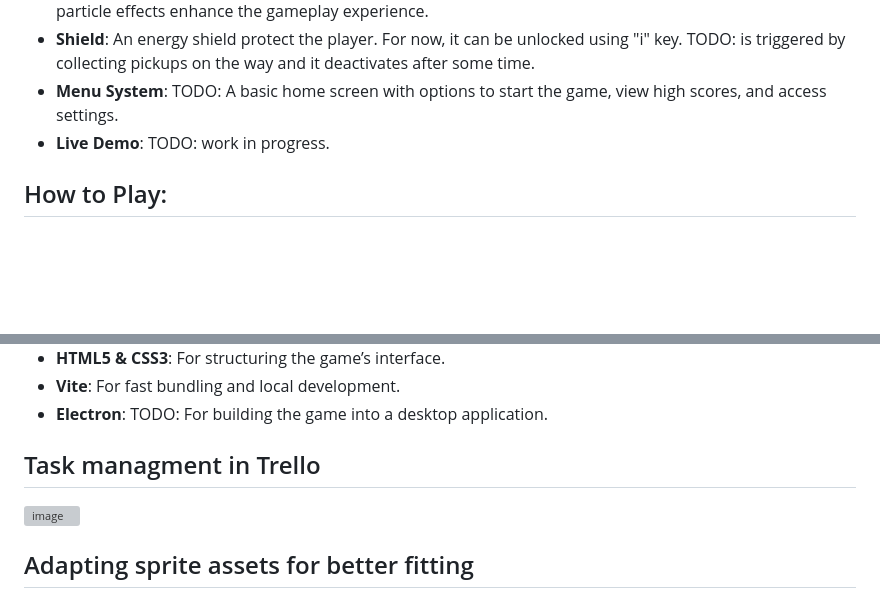
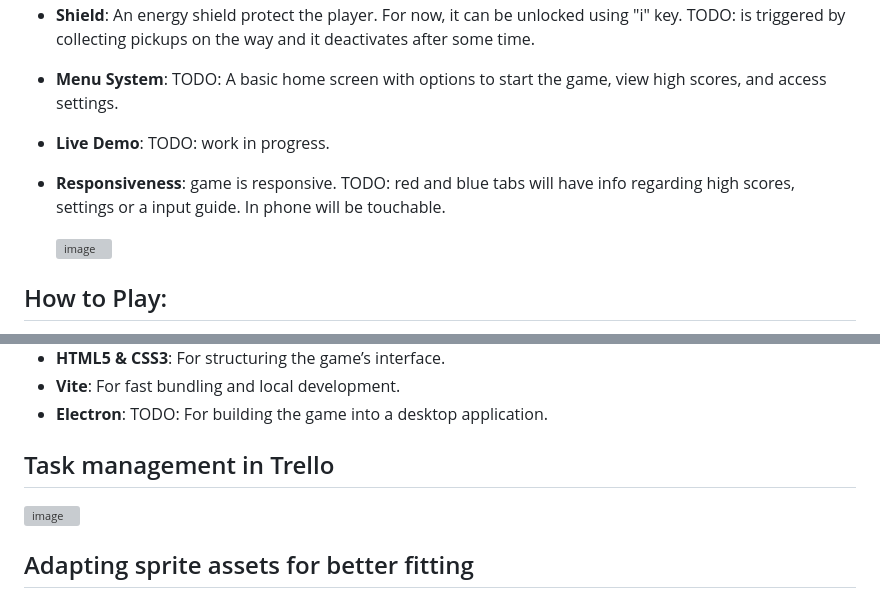
Before and after one commit to javideas/Pixijs-Arcade-Game, a Markdown page: README.md, 2 parts joined by grey strips. Rendered like a GitHub page; blank space fills up the shorter version; grey boxes are pictures that could not be loaded.

```diff
--- a/README.md
+++ b/README.md
@@ -31,6 +31,10 @@ A classic arcade-style vertical scrolling game built with PixiJS and TypeScript
 - **Shield**: An energy shield protect the player. For now, it can be unlocked using "i" key. TODO: is triggered by collecting pickups on the way and it deactivates after some time.
 - **Menu System**: TODO: A basic home screen with options to start the game, view high scores, and access settings.
 - **Live Demo**: TODO: work in progress.
+- **Responsiveness**: game is responsive. TODO: red and blue tabs will have info regarding high scores, settings or a input guide. In phone will be touchable.
+
+  ![image](https://github.com/user-attachments/assets/0bff56b6-73c5-4e11-ba61-5cc8a0d7346f)
+
 
 ## How to Play:
 1. **Movement**: Use the arrow keys or WASD to move the hero in any direction.
@@ -52,7 +56,7 @@ A classic arcade-style vertical scrolling game built with PixiJS and TypeScript
 - **Vite**: For fast bundling and local development.
 - **Electron**: TODO: For building the game into a desktop application.
 
-## Task managment in Trello
+## Task management in Trello
   ![image](https://github.com/user-attachments/assets/cbe8a9a2-c160-4304-bc2a-53c7413794ae)
 
 ## Adapting sprite assets for better fitting
```
Also changed, not shown: other parts of README.md (+1 -1 lines).
